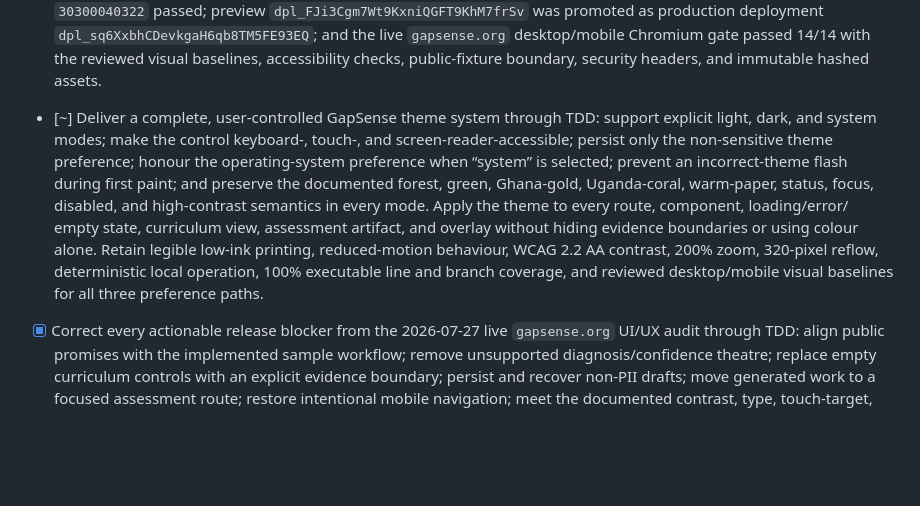
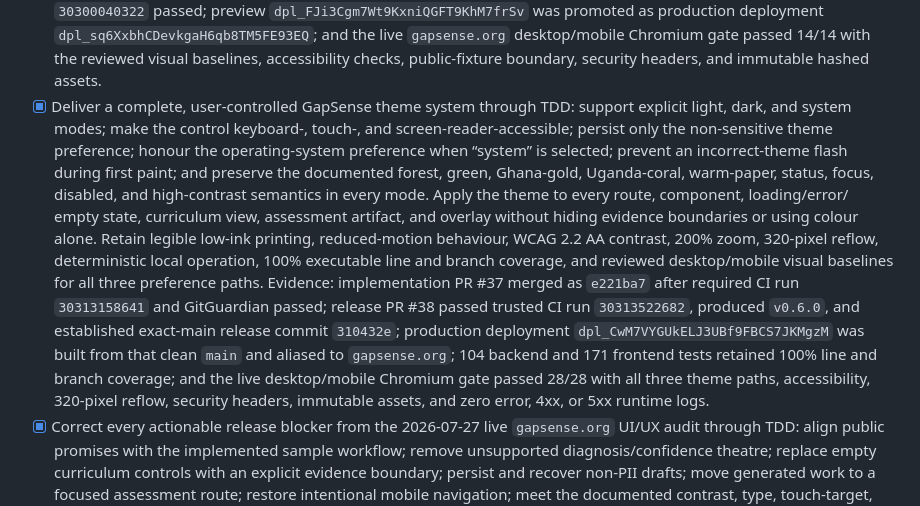
Before and after one commit to ma-za-kpe/gapsense-platform, a Markdown page: TASKS.md, the part around the change. Rendered like a GitHub page; blank space fills up the shorter version.

Commit message:
docs(tasks): record theme production evidence (#39)
## Summary

- mark the user-controlled theme milestone complete without changing its
requirement wording
- record the exact implementation PR, CI runs, release, `main` SHA,
Vercel deployment, live browser result, coverage, and runtime-log result

## Verification

- `.githooks/pre-commit` passed during commit and pre-push
- Markdown lint passed with zero errors
- this PR changes only `TASKS.md`; application behaviour is unchanged

```diff
--- a/TASKS.md
+++ b/TASKS.md
@@ -43,7 +43,7 @@ Rules:
   was promoted as production deployment `dpl_sq6XxbhCDevkgaH6qb8TM5FE93EQ`; and the live
   `gapsense.org` desktop/mobile Chromium gate passed 14/14 with the reviewed visual baselines,
   accessibility checks, public-fixture boundary, security headers, and immutable hashed assets.
-- [~] Deliver a complete, user-controlled GapSense theme system through TDD: support explicit
+- [x] Deliver a complete, user-controlled GapSense theme system through TDD: support explicit
   light, dark, and system modes; make the control keyboard-, touch-, and screen-reader-accessible;
   persist only the non-sensitive theme preference; honour the operating-system preference when
   “system” is selected; prevent an incorrect-theme flash during first paint; and preserve the
@@ -53,6 +53,13 @@ Rules:
   or using colour alone. Retain legible low-ink printing, reduced-motion behaviour, WCAG 2.2 AA
   contrast, 200% zoom, 320-pixel reflow, deterministic local operation, 100% executable line and
   branch coverage, and reviewed desktop/mobile visual baselines for all three preference paths.
+  Evidence: implementation PR #37 merged as `e221ba7` after required CI run `30313158641` and
+  GitGuardian passed; release PR #38 passed trusted CI run `30313522682`, produced `v0.6.0`, and
+  established exact-main release commit `310432e`; production deployment
+  `dpl_CwM7VYGUkELJ3UBf9FBCS7JKMgzM` was built from that clean `main` and aliased to
+  `gapsense.org`; 104 backend and 171 frontend tests retained 100% line and branch coverage; and
+  the live desktop/mobile Chromium gate passed 28/28 with all three theme paths, accessibility,
+  320-pixel reflow, security headers, immutable assets, and zero error, 4xx, or 5xx runtime logs.
 - [x] Correct every actionable release blocker from the 2026-07-27 live `gapsense.org` UI/UX
   audit through TDD: align public promises with the implemented sample workflow; remove unsupported
   diagnosis/confidence theatre; replace empty curriculum controls with an explicit evidence
```
